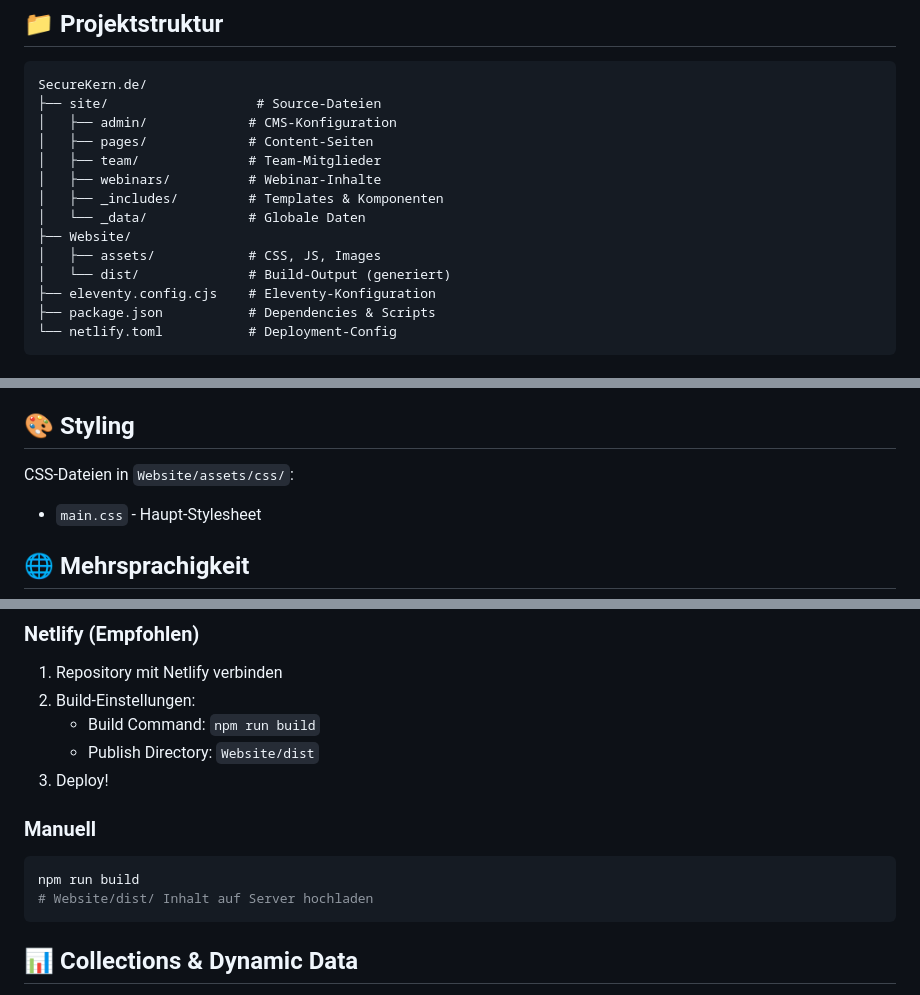
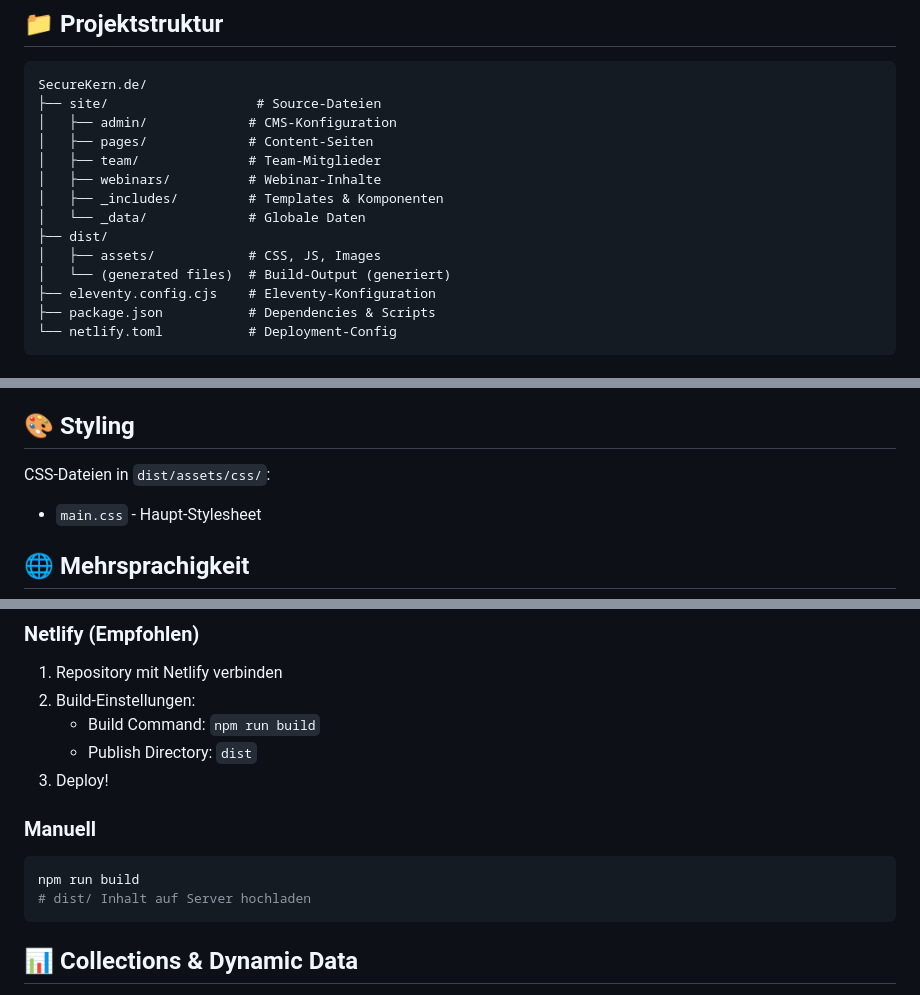
Before and after one commit to kamishakerian-alt/SecureKern.de, a Markdown page: README.md, 3 parts joined by grey strips. Drawn GitHub-style.

Commit message:
docs: update docs to use dist as canonical build output

````diff
--- a/README.md
+++ b/README.md
@@ -60,9 +60,9 @@ SecureKern.de/
 │   ├── webinars/          # Webinar-Inhalte
 │   ├── _includes/         # Templates & Komponenten
 │   └── _data/             # Globale Daten
-├── Website/
+├── dist/
 │   ├── assets/            # CSS, JS, Images
-│   └── dist/              # Build-Output (generiert)
+│   └── (generated files)  # Build-Output (generiert)
 ├── eleventy.config.cjs    # Eleventy-Konfiguration
 ├── package.json           # Dependencies & Scripts
 └── netlify.toml           # Deployment-Config
@@ -150,7 +150,7 @@ Template-Layouts in `site/_includes/layouts/`:
 
 ## 🎨 Styling
 
-CSS-Dateien in `Website/assets/css/`:
+CSS-Dateien in `dist/assets/css/`:
 
 - `main.css` - Haupt-Stylesheet
 
@@ -178,14 +178,14 @@ Die Website unterstützt Deutsch und Englisch:
 1. Repository mit Netlify verbinden
 2. Build-Einstellungen:
    - Build Command: `npm run build`
-   - Publish Directory: `Website/dist`
+   - Publish Directory: `dist`
 3. Deploy!
 
 ### Manuell
 
 ```bash
 npm run build
-# Website/dist/ Inhalt auf Server hochladen
+# dist/ Inhalt auf Server hochladen
 ```
 
 ## 📊 Collections & Dynamic Data
````
Also changed, not shown: CMS_INTEGRATION_GUIDE.md (+4 -4 lines).
